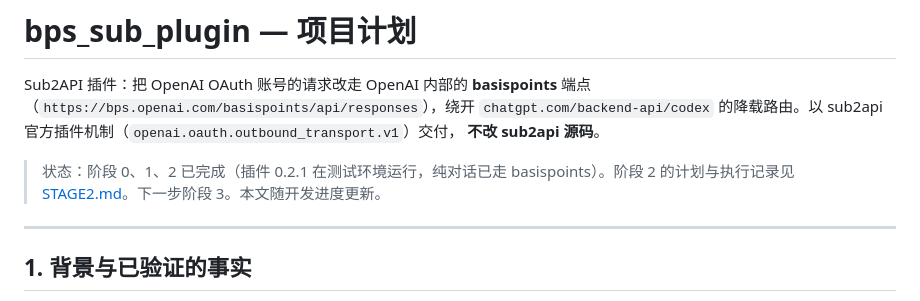
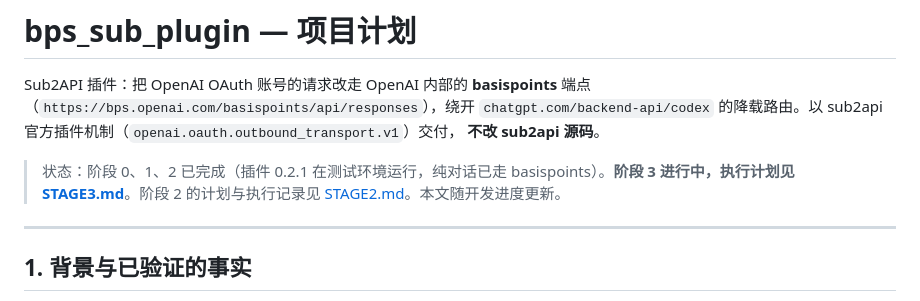
Before and after one commit to jzg-lab/bps_sub_plugin, a Markdown page: docs/PLAN.md, the part around the change. GitHub-like rendering.

Commit message:
docs: stage 3 execution plan (tool relay)
Co-Authored-By: Claude <noreply@anthropic.com>

```diff
--- a/docs/PLAN.md
+++ b/docs/PLAN.md
@@ -5,7 +5,7 @@ Sub2API 插件：把 OpenAI OAuth 账号的请求改走 OpenAI 内部的 **basis
 的降载路由。以 sub2api 官方插件机制（`openai.oauth.outbound_transport.v1`）交付，
 **不改 sub2api 源码**。
 
-> 状态：阶段 0、1、2 已完成（插件 0.2.1 在测试环境运行，纯对话已走 basispoints）。阶段 2 的计划与执行记录见 [STAGE2.md](STAGE2.md)。下一步阶段 3。本文随开发进度更新。
+> 状态：阶段 0、1、2 已完成（插件 0.2.1 在测试环境运行，纯对话已走 basispoints）。**阶段 3 进行中，执行计划见 [STAGE3.md](STAGE3.md)**。阶段 2 的计划与执行记录见 [STAGE2.md](STAGE2.md)。本文随开发进度更新。
 
 ---
 
```
Also changed, not shown: docs/STAGE3.md (added, +182 -0 lines).
